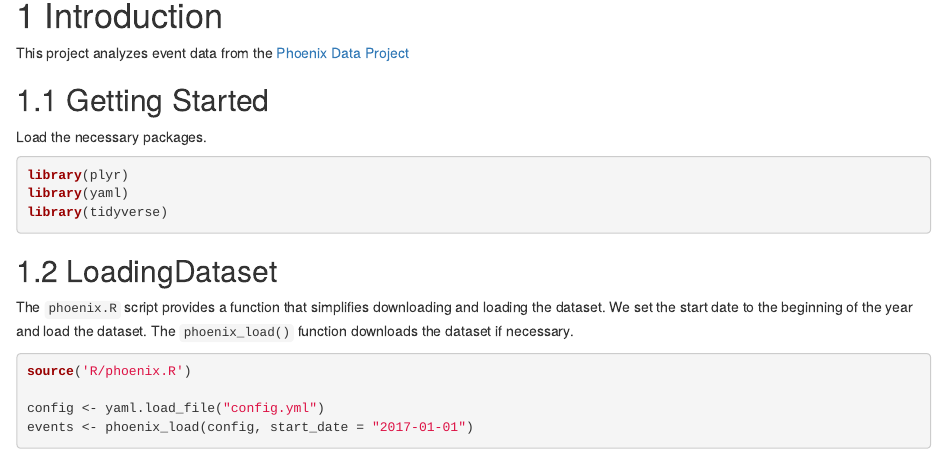
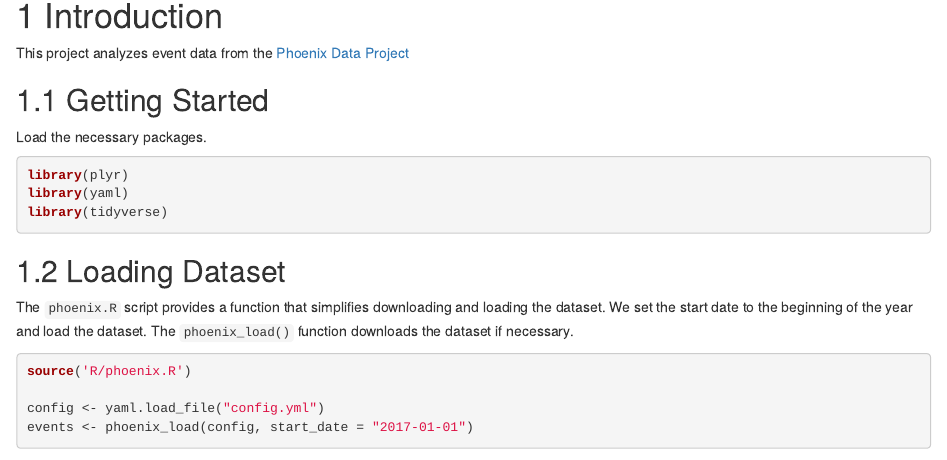
Before and after one commit to altaf-ali/phoenix_tracker, an R Markdown document (index.Rmd): the page in a window 1100 px wide, from 90 px down. Rendered offline with R 4.5, knitr and Pandoc, with nearby package versions; drawn as R Markdown's standard HTML page in place of the format the file asks for; some code elsewhere in the file could not run offline.

Commit message:
fixing typo

````diff
--- a/index.Rmd
+++ b/index.Rmd
@@ -18,7 +18,7 @@ library(yaml)
 library(tidyverse)
 ```
 
-## LoadingDataset
+## Loading Dataset
 
 The `phoenix.R` script provides a function that simplifies downloading and loading the dataset. We set the start date to the beginning of the year and load the dataset. The `phoenix_load()` function downloads the dataset if necessary.
 
````
